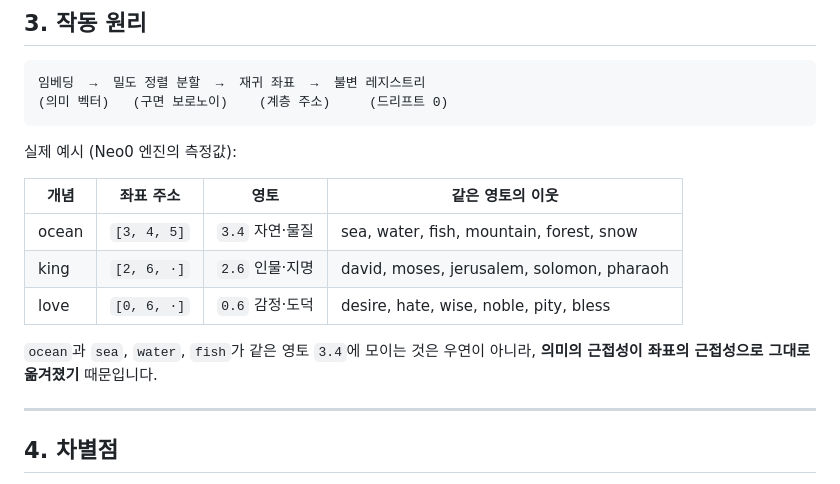
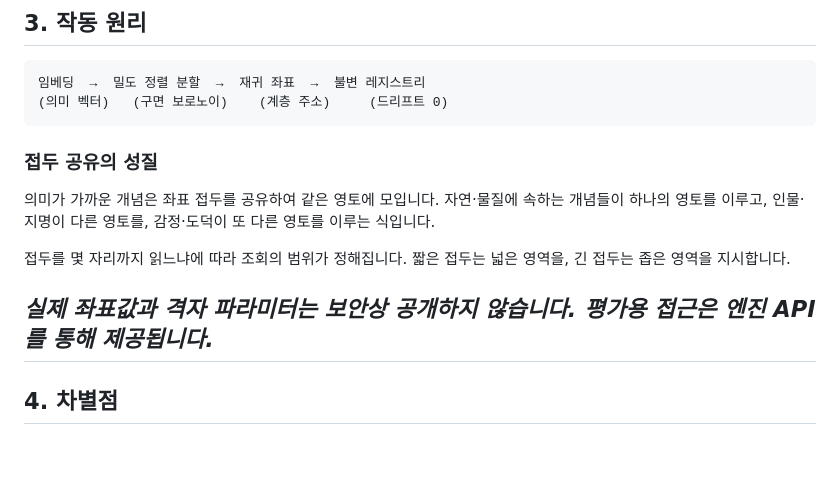
Before and after one commit to Neo0ai/neo0-mcp, a Markdown page: WHITEPAPER.ko.md, the part around the change. Drawn GitHub-style; blank space fills up the shorter version.

Commit message:
Remove coordinate address examples from whitepaper
Remove coordinate address examples from whitepaper

````diff
--- a/WHITEPAPER.ko.md
+++ b/WHITEPAPER.ko.md
@@ -43,16 +43,17 @@ Neo0는 의미 벡터를 **재귀적으로 분할된 좌표 격자의 불변 주
 (의미 벡터)   (구면 보로노이)    (계층 주소)     (드리프트 0)
 ```
 
-실제 예시 (Neo0 엔진의 측정값):
+### 접두 공유의 성질
 
-| 개념 | 좌표 주소 | 영토 | 같은 영토의 이웃 |
-|---|---|---|---|
-| ocean | `[3, 4, 5]` | `3.4` 자연·물질 | sea, water, fish, mountain, forest, snow |
-| king | `[2, 6, ·]` | `2.6` 인물·지명 | david, moses, jerusalem, solomon, pharaoh |
-| love | `[0, 6, ·]` | `0.6` 감정·도덕 | desire, hate, wise, noble, pity, bless |
+의미가 가까운 개념은 좌표 접두를 공유하여 같은 영토에 모입니다.
+자연·물질에 속하는 개념들이 하나의 영토를 이루고, 인물·지명이
+다른 영토를, 감정·도덕이 또 다른 영토를 이루는 식입니다.
 
-`ocean`과 `sea`, `water`, `fish`가 같은 영토 `3.4`에 모이는 것은 우연이 아니라, **의미의 근접성이 좌표의 근접성으로 그대로 옮겨졌기** 때문입니다.
+접두를 몇 자리까지 읽느냐에 따라 조회의 범위가 정해집니다.
+짧은 접두는 넓은 영역을, 긴 접두는 좁은 영역을 지시합니다.
 
+*실제 좌표값과 격자 파라미터는 보안상 공개하지 않습니다.
+평가용 접근은 엔진 API를 통해 제공됩니다.*
 ---
 
 ## 4. 차별점
````
